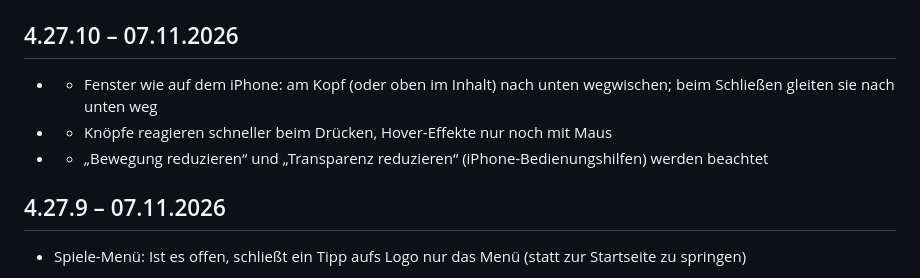
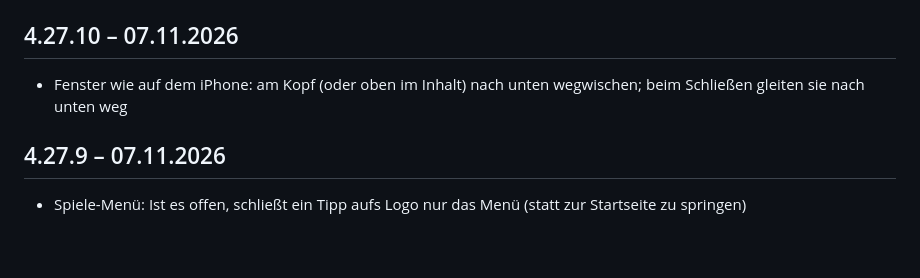
Before and after one commit to Ku3rb1s/musik-bingo-lobby, a Markdown page: CHANGELOG.md, the part around the change. Rendered like a GitHub page; blank space fills up the shorter version.

```diff
--- a/CHANGELOG.md
+++ b/CHANGELOG.md
@@ -3,9 +3,7 @@
 Die Versionsnummer steht in `js/core.js` (`APP_VERSION`) und unten in den Einstellungen. In `index.html` muss bei jedem Update auch `?v=` an CSS/JS-Dateien erhöht werden.
 
 ## 4.27.10 – 07.11.2026
-- - Fenster wie auf dem iPhone: am Kopf (oder oben im Inhalt) nach unten wegwischen; beim Schließen gleiten sie nach unten weg
-- - Knöpfe reagieren schneller beim Drücken, Hover-Effekte nur noch mit Maus
-- - „Bewegung reduzieren“ und „Transparenz reduzieren“ (iPhone-Bedienungshilfen) werden beachtet
+- Fenster wie auf dem iPhone: am Kopf (oder oben im Inhalt) nach unten wegwischen; beim Schließen gleiten sie nach unten weg
 
 ## 4.27.9 – 07.11.2026
 - Spiele-Menü: Ist es offen, schließt ein Tipp aufs Logo nur das Menü (statt zur Startseite zu springen)
```
